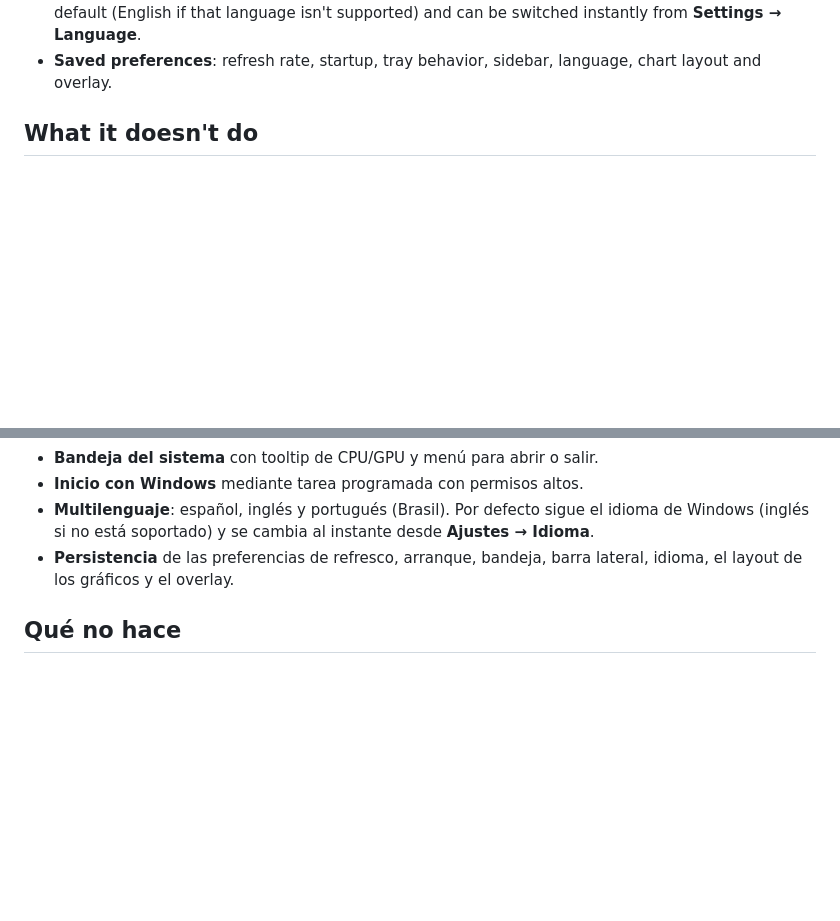
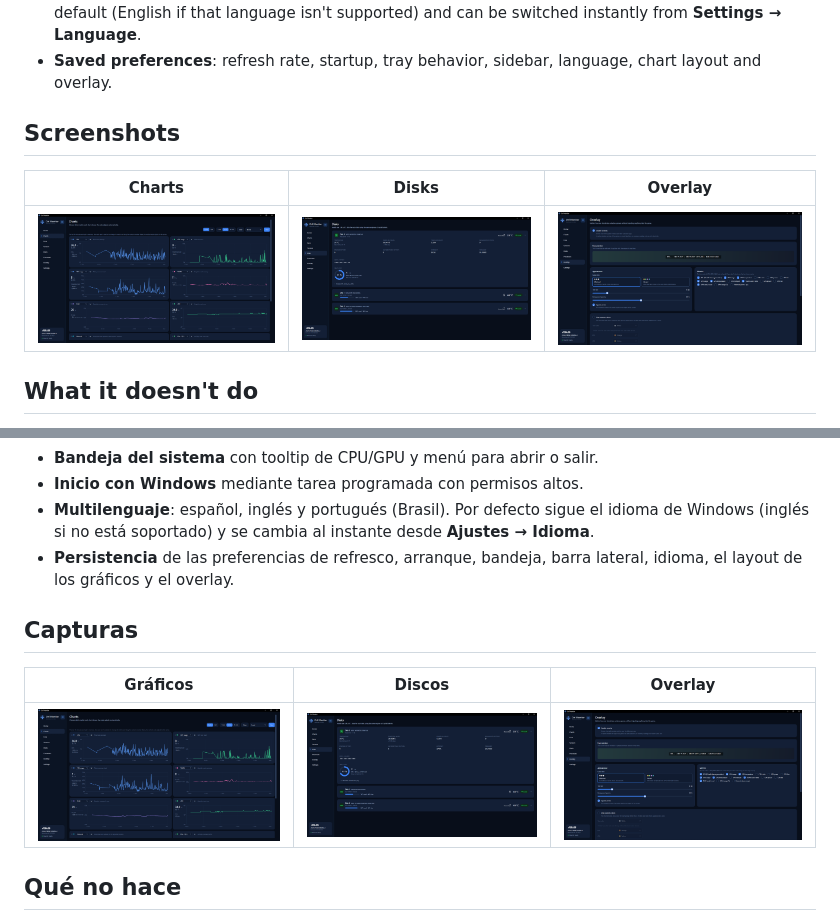
Before and after one commit to AgusTinMd/Ctrl-Monitoring, a Markdown page: README.md, 2 parts joined by grey strips. Rendered like a GitHub page; pictures changed too: docs/screenshot-charts.png (added), docs/screenshot-disks.png (added), docs/screenshot-overlay.png (added); blank space fills up the shorter version.

Commit message:
docs: capturas de Gráficos, Discos y Overlay en el README

```diff
--- a/README.md
+++ b/README.md
@@ -36,6 +36,12 @@ The interface is available in **English, Spanish and Portuguese (Brazil)**, live
 - **Start with Windows** through a scheduled task with elevated permissions.
 - **Multilingual**: English, Spanish and Portuguese (Brazil). It follows the Windows display language by default (English if that language isn't supported) and can be switched instantly from **Settings → Language**.
 - **Saved preferences**: refresh rate, startup, tray behavior, sidebar, language, chart layout and overlay.
+
+## Screenshots
+
+| Charts | Disks | Overlay |
+|---|---|---|
+| ![Charts](docs/screenshot-charts.png) | ![Disks](docs/screenshot-disks.png) | ![Overlay](docs/screenshot-overlay.png) |
 
 ## What it doesn't do
 
@@ -306,6 +312,12 @@ La interfaz está en **español, inglés y portugués (Brasil)**, vive en la ban
 - **Multilenguaje**: español, inglés y portugués (Brasil). Por defecto sigue el idioma de Windows (inglés si no está soportado) y se cambia al instante desde **Ajustes → Idioma**.
 - **Persistencia** de las preferencias de refresco, arranque, bandeja, barra lateral, idioma, el layout de los gráficos y el overlay.
 
+## Capturas
+
+| Gráficos | Discos | Overlay |
+|---|---|---|
+| ![Gráficos](docs/screenshot-charts.png) | ![Discos](docs/screenshot-disks.png) | ![Overlay](docs/screenshot-overlay.png) |
+
 ## Qué no hace
 
 - No controla ventiladores ni escribe registros PWM del Super I/O.
```
